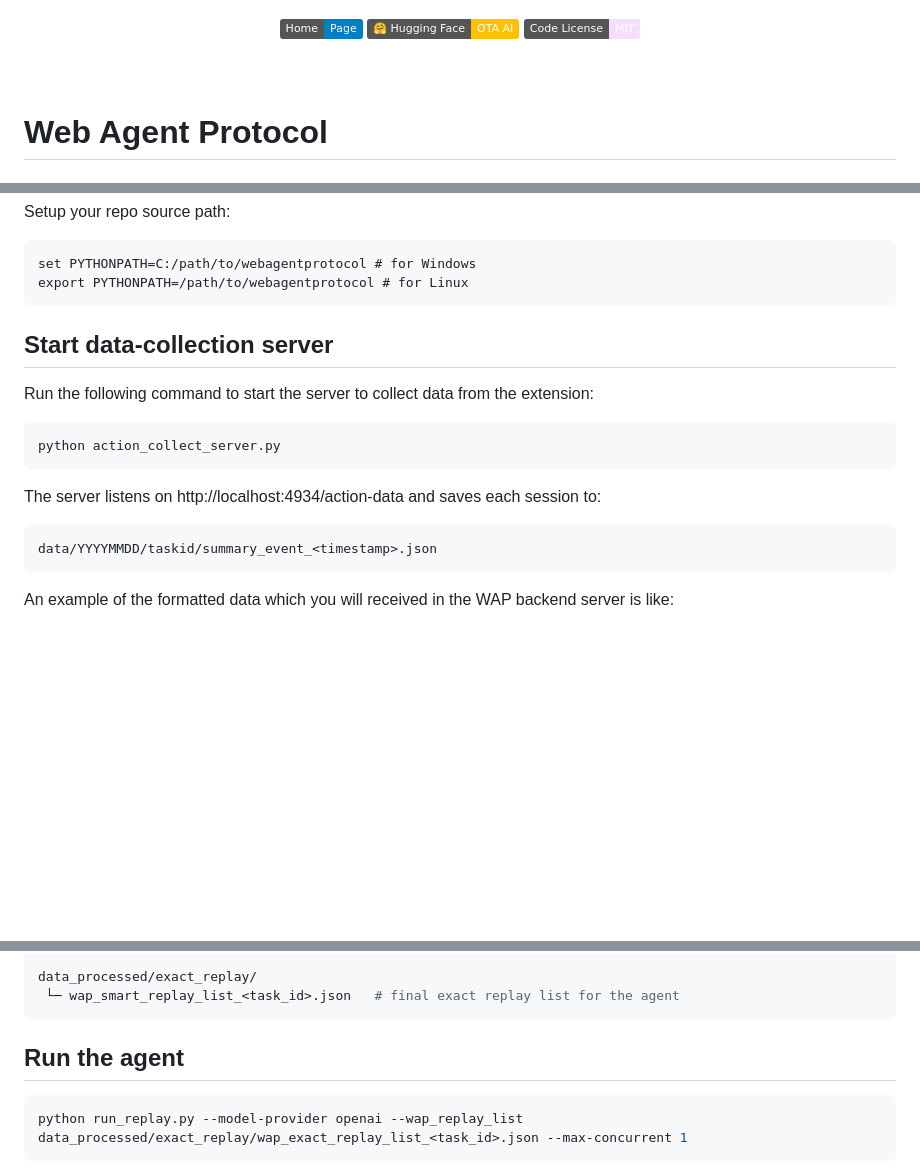
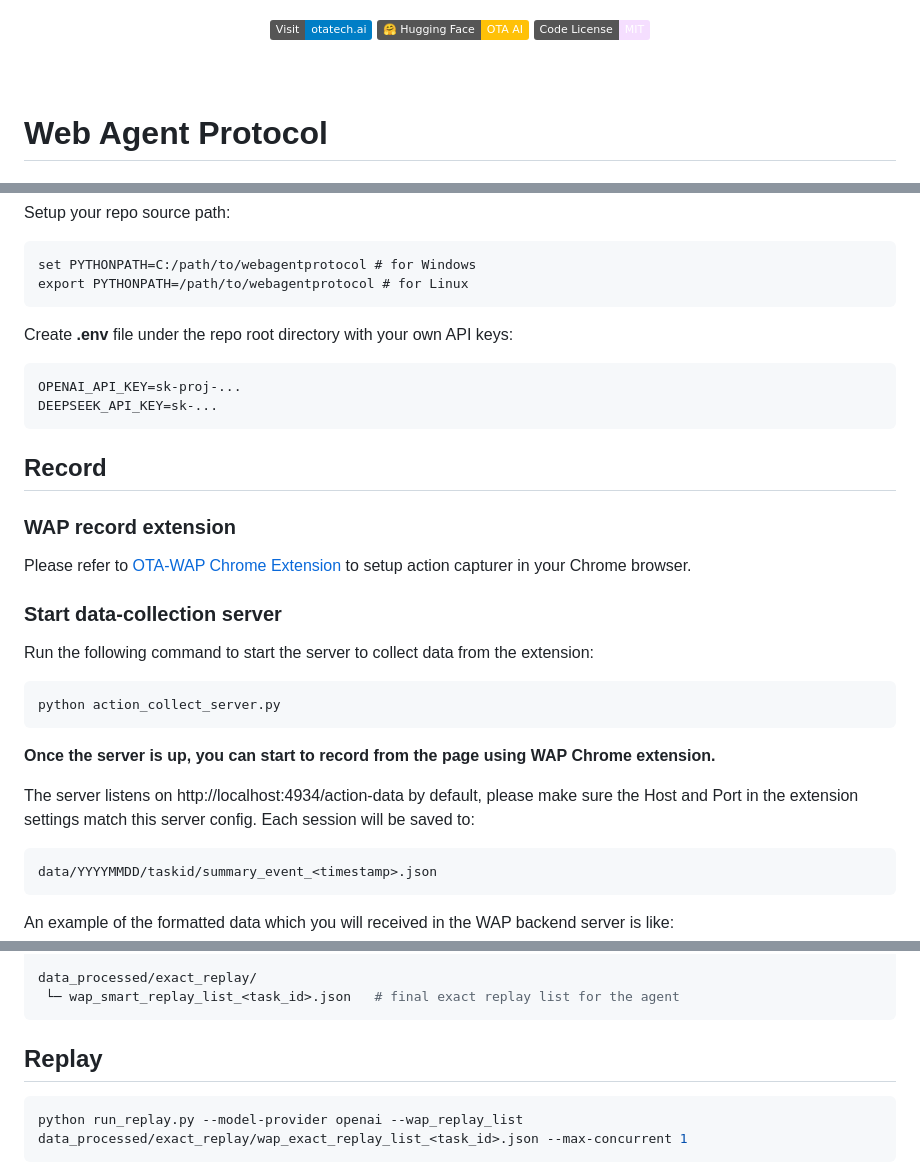
Before and after one commit to OTA-Tech-AI/web-agent-protocol, a Markdown page: README.md, 3 parts joined by grey strips. Drawn GitHub-style; badges without logos; blank space fills up the shorter version.

Commit message:
[Dev] add .env Readme instruction and modify titles

````diff
--- a/README.md
+++ b/README.md
@@ -8,7 +8,7 @@
 <br>
 <div align="center" style="line-height: 1;">
   <a href="https://www.otatech.ai/"><img alt="Homepage"
-	src="https://img.shields.io/badge/Home-Page-blue"/></a>
+	src="https://img.shields.io/badge/Visit-otatech.ai-blue"/></a>
   <a href="https://huggingface.co/OTA-AI/OTA-v1"><img alt="Hugging Face"
 	src="https://img.shields.io/badge/%F0%9F%A4%97%20Hugging%20Face-OTA%20AI-ffc107?color=ffc107&logoColor=white"/></a>
   <a href="https://github.com/OTA-Tech-AI/webagentprotocol/blob/main/LICENSE"><img alt="Code License"
@@ -71,15 +71,27 @@ set PYTHONPATH=C:/path/to/webagentprotocol # for Windows
 export PYTHONPATH=/path/to/webagentprotocol # for Linux
 ```
 
+Create **.env** file under the repo root directory with your own API keys:
+```
+OPENAI_API_KEY=sk-proj-...
+DEEPSEEK_API_KEY=sk-...
+```
 
-## Start data‑collection server
+## Record
+
+### WAP record extension
+Please refer to [OTA‑WAP Chrome Extension](https://github.com/OTA-Tech-AI/webagentprotocol/tree/main/chrome-extension) to setup action capturer in your Chrome browser.
+
+### Start data‑collection server
 
 Run the following command to start the server to collect data from the extension:
 ```bash
 python action_collect_server.py
 ```
+**Once the server is up, you can start to record from the page using WAP Chrome extension.**
 
-The server listens on http://localhost:4934/action-data and saves each session to:
+The server listens on http://localhost:4934/action-data by default, please make sure the Host and Port in the extension settings match this server config.
+Each session will be saved to:
 
 ```bash
 data/YYYYMMDD/taskid/summary_event_<timestamp>.json
@@ -124,7 +136,7 @@ data_processed/exact_replay/
  └─ wap_smart_replay_list_<task_id>.json   # final exact replay list for the agent
 ```
 
-## Run the agent
+## Replay
 ```bash
 python run_replay.py --model-provider openai --wap_replay_list data_processed/exact_replay/wap_exact_replay_list_<task_id>.json --max-concurrent 1
 ```
````
Also changed, not shown: browser_use/README.md (deleted, +0 -51 lines), chrome-extension/README.md (+2 -2 lines).
